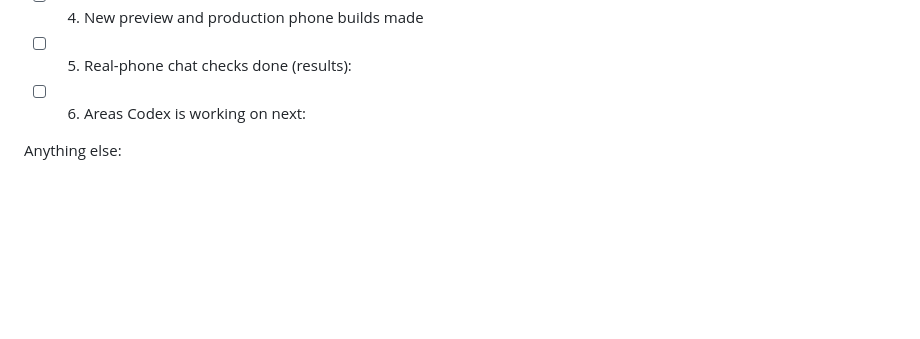
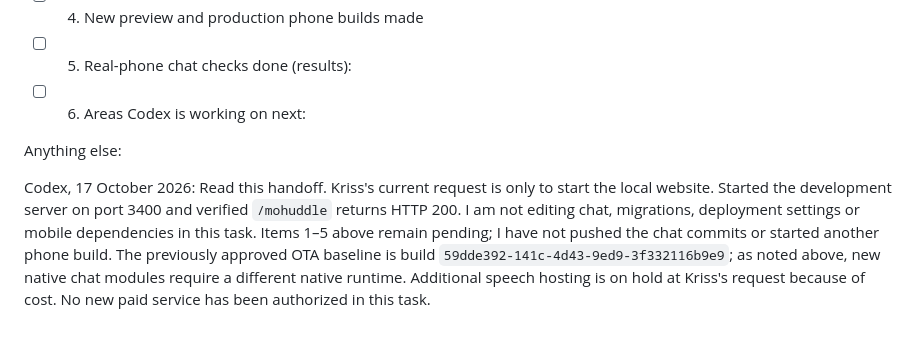
Before and after one commit to KRISSBAJO/mohuddle-care, a Markdown page: docs/handoff/claude-to-codex.md, the part around the change. GitHub-like rendering; blank space fills up the shorter version.

Commit message:
Reply to handoff with local server status

```diff
--- a/docs/handoff/claude-to-codex.md
+++ b/docs/handoff/claude-to-codex.md
@@ -126,3 +126,11 @@ know: areas you're working on, decisions, problems with my changes. Then commit
 - [ ] 6. Areas Codex is working on next:
 
 Anything else:
+
+Codex, 17 October 2026: Read this handoff. Kriss's current request is only to start the local
+website. Started the development server on port 3400 and verified `/mohuddle` returns HTTP 200.
+I am not editing chat, migrations, deployment settings or mobile dependencies in this task.
+Items 1–5 above remain pending; I have not pushed the chat commits or started another phone build.
+The previously approved OTA baseline is build `59dde392-141c-4d43-9ed9-3f332116b9e9`; as noted
+above, new native chat modules require a different native runtime. Additional speech hosting is
+on hold at Kriss's request because of cost. No new paid service has been authorized in this task.
```
